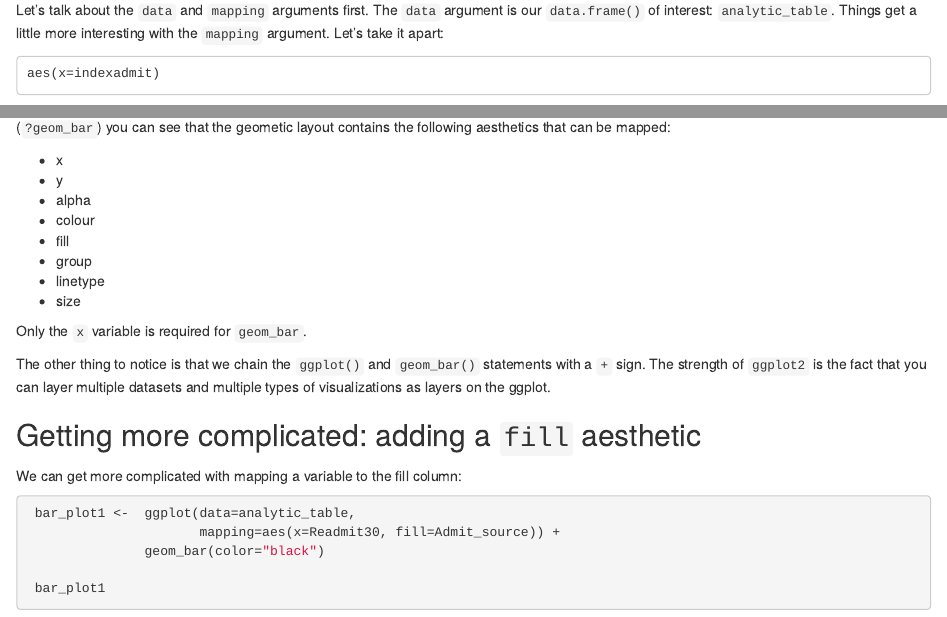
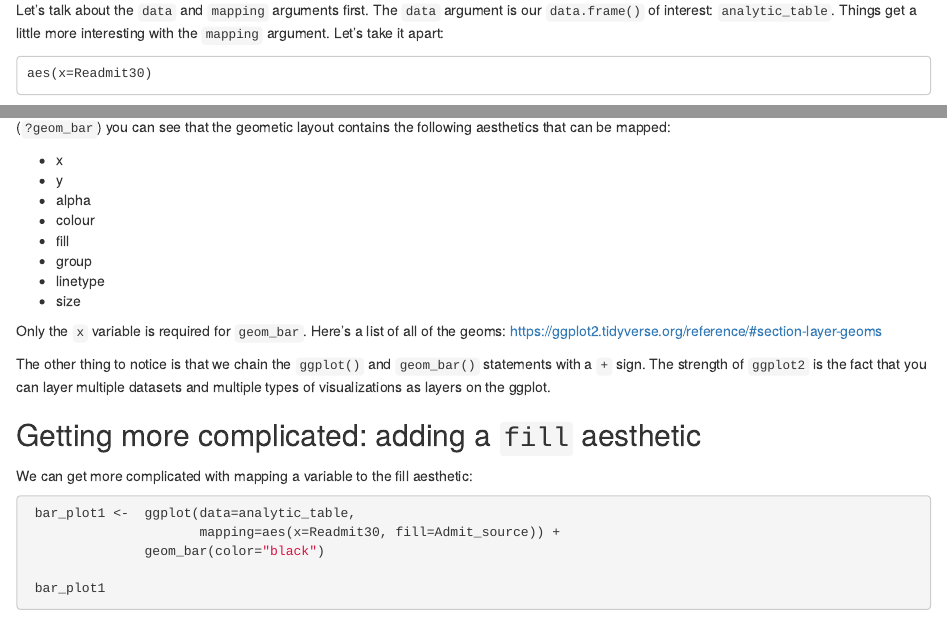
Before and after one commit to laderast/AnalyticsCourse, an R Markdown document (week7/week7-assignment.Rmd): the page in a window 1100 px wide, from 4510 px down, and a second part further down, joined at a grey line. The pictures show the output file week7/week7-assignment.html that the author committed with the source, opened offline.

Commit message:
updating week7 assignment

````diff
--- a/week7/week7-assignment.Rmd
+++ b/week7/week7-assignment.Rmd
@@ -113,7 +113,7 @@ We're just going to summarize `analytic_table` in terms of a couple variables fi
 Let's talk about the `data` and `mapping` arguments first. The `data` argument is our `data.frame()` of interest: `analytic_table`. Things get a little more interesting with the `mapping` argument. Let's take it apart:
 
 ```
-aes(x=indexadmit)
+aes(x=Readmit30)
 ```
 
 The `aes()` function will return a mapping. Within that mapping, we see that we are mapping the `indexadmit` column to the `x` aesthetic, which corresponds to the the x-axis.
@@ -129,13 +129,13 @@ The `geom_bar()` is the actual *geometric layout* that we are going to display t
 + linetype
 + size
 
-Only the `x` variable is required for `geom_bar`.
+Only the `x` variable is required for `geom_bar`. Here's a list of all of the geoms: https://ggplot2.tidyverse.org/reference/#section-layer-geoms
 
 The other thing to notice is that we chain the `ggplot()` and `geom_bar()` statements with a `+` sign. The strength of `ggplot2` is the fact that you can layer multiple datasets and multiple types of visualizations as layers on the ggplot.
 
 ## Getting more complicated: adding a `fill` aesthetic
 
-We can get more complicated with mapping a variable to the fill column:
+We can get more complicated with mapping a variable to the fill aesthetic:
 
 ```{r}
  bar_plot1 <-  ggplot(data=analytic_table,
````
Also changed, not shown: week7/week7-assignment.html.
